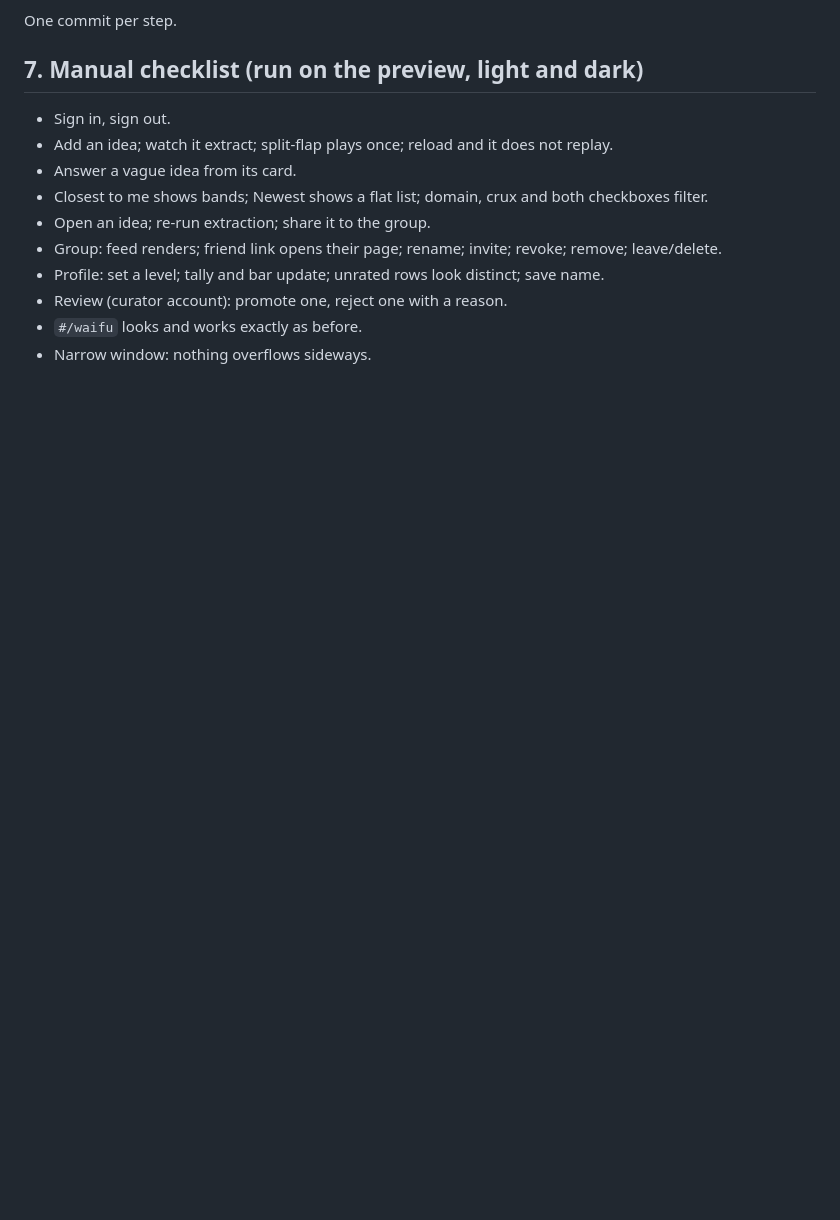
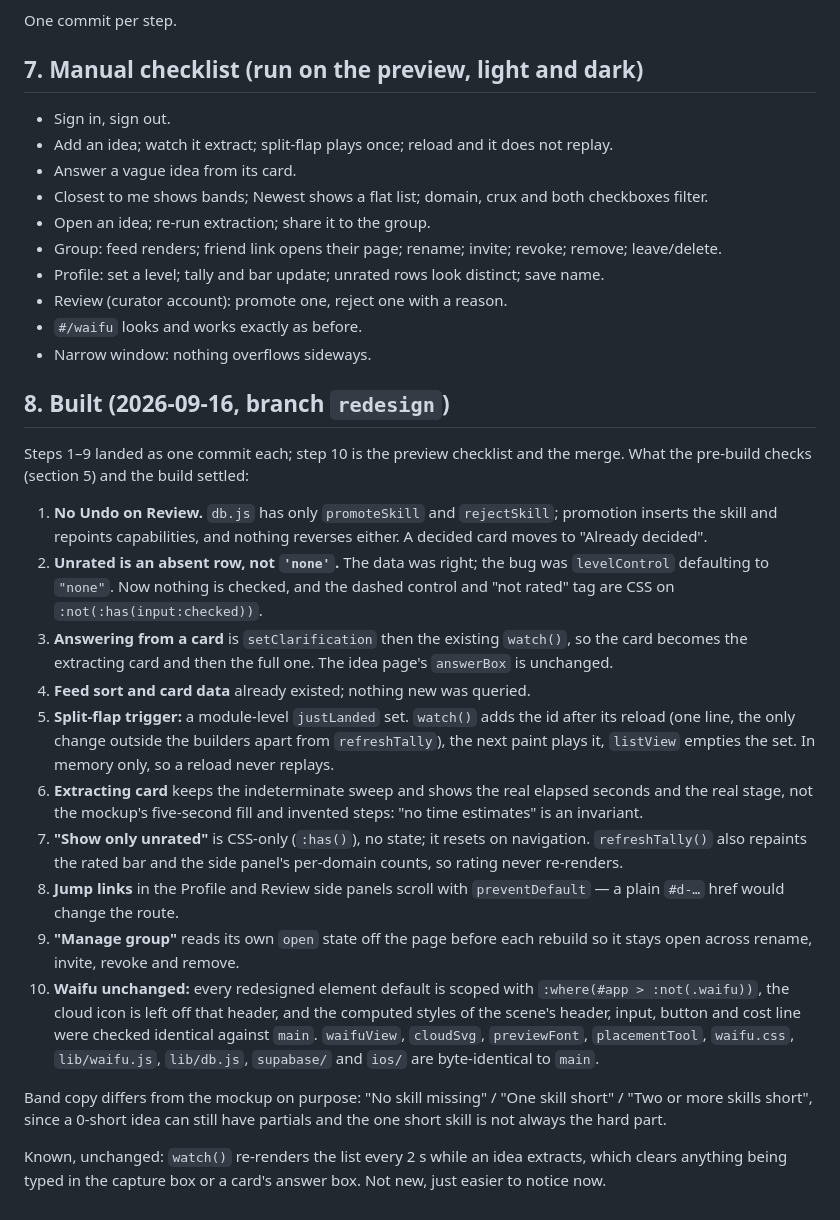
Before and after one commit to LSP-tatsugiri/clouded-ios, a Markdown page: docs/redesign-plan.md, the part around the change. GitHub-like rendering; blank space fills up the shorter version.

Commit message:
docs: record what the redesign build settled [skip ci]
Co-Authored-By: Claude Opus 5 (1M context) <noreply@anthropic.com>

```diff
--- a/docs/redesign-plan.md
+++ b/docs/redesign-plan.md
@@ -139,3 +139,47 @@ One commit per step.
 - Review (curator account): promote one, reject one with a reason.
 - `#/waifu` looks and works exactly as before.
 - Narrow window: nothing overflows sideways.
+
+## 8. Built (2026-09-16, branch `redesign`)
+
+Steps 1–9 landed as one commit each; step 10 is the preview checklist and
+the merge. What the pre-build checks (section 5) and the build settled:
+
+1. **No Undo on Review.** `db.js` has only `promoteSkill` and `rejectSkill`;
+   promotion inserts the skill and repoints capabilities, and nothing
+   reverses either. A decided card moves to "Already decided".
+2. **Unrated is an absent row, not `'none'`.** The data was right; the bug
+   was `levelControl` defaulting to `"none"`. Now nothing is checked, and the
+   dashed control and "not rated" tag are CSS on `:not(:has(input:checked))`.
+3. **Answering from a card** is `setClarification` then the existing
+   `watch()`, so the card becomes the extracting card and then the full one.
+   The idea page's `answerBox` is unchanged.
+4. **Feed sort and card data** already existed; nothing new was queried.
+5. **Split-flap trigger:** a module-level `justLanded` set. `watch()` adds
+   the id after its reload (one line, the only change outside the builders
+   apart from `refreshTally`), the next paint plays it, `listView` empties
+   the set. In memory only, so a reload never replays.
+6. **Extracting card** keeps the indeterminate sweep and shows the real
+   elapsed seconds and the real stage, not the mockup's five-second fill and
+   invented steps: "no time estimates" is an invariant.
+7. **"Show only unrated"** is CSS-only (`:has()`), no state; it resets on
+   navigation. `refreshTally()` also repaints the rated bar and the side
+   panel's per-domain counts, so rating never re-renders.
+8. **Jump links** in the Profile and Review side panels scroll with
+   `preventDefault` — a plain `#d-…` href would change the route.
+9. **"Manage group"** reads its own `open` state off the page before each
+   rebuild so it stays open across rename, invite, revoke and remove.
+10. **Waifu unchanged:** every redesigned element default is scoped with
+    `:where(#app > :not(.waifu))`, the cloud icon is left off that header,
+    and the computed styles of the scene's header, input, button and cost
+    line were checked identical against `main`. `waifuView`, `cloudSvg`,
+    `previewFont`, `placementTool`, `waifu.css`, `lib/waifu.js`, `lib/db.js`,
+    `supabase/` and `ios/` are byte-identical to `main`.
+
+Band copy differs from the mockup on purpose: "No skill missing" / "One
+skill short" / "Two or more skills short", since a 0-short idea can still
+have partials and the one short skill is not always the hard part.
+
+Known, unchanged: `watch()` re-renders the list every 2 s while an idea
+extracts, which clears anything being typed in the capture box or a card's
+answer box. Not new, just easier to notice now.
```
